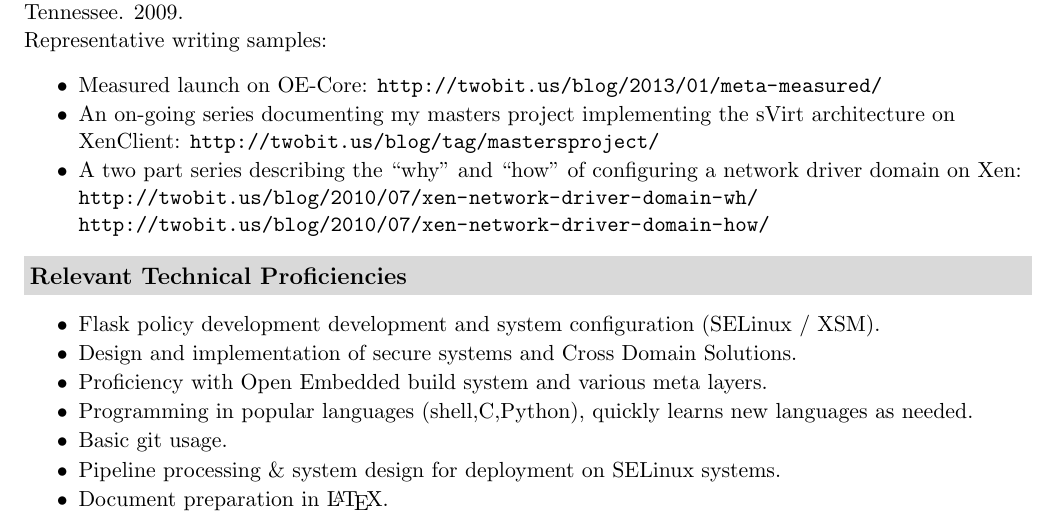
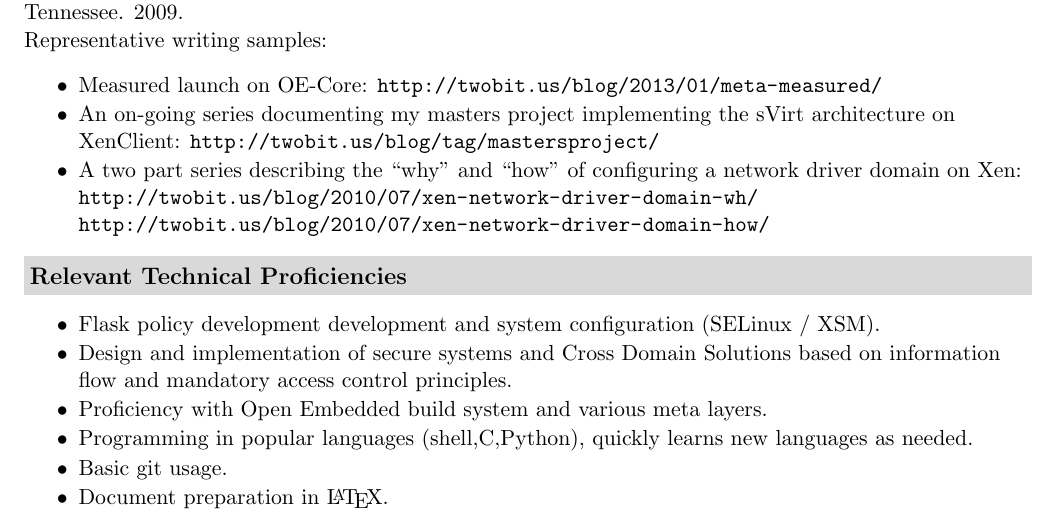
Before and after one commit to flihp/resume, a LaTeX CV (pbtricca-resume.tex): part of page 2 of 2, cut so that both start at the same text. Compiled offline with pdfLaTeX.

Commit message:
Colapse information flow and MAC bullet in technocal proficiencies into CDS bullet.

```diff
--- a/pbtricca-resume.tex
+++ b/pbtricca-resume.tex
@@ -124,11 +124,10 @@ Dedicated to technical excellence in software design, implementation and documen
       \setlength {\parskip}{0pt}
       \setlength {\parsep}{0pt}
       \item Flask policy development development and system configuration (SELinux / XSM).
-      \item Design and implementation of secure systems and Cross Domain Solutions.
+      \item Design and implementation of secure systems and Cross Domain Solutions based on information flow and mandatory access control principles.
       \item Proficiency with Open Embedded build system and various meta layers.
       \item Programming in popular languages (shell,C,Python), quickly learns new languages as needed.
       \item Basic git usage.
-      \item Pipeline processing \& system design for deployment on SELinux systems.
       \item Document preparation in \LaTeX.
     \end {itemize}
 \end {document}
```
